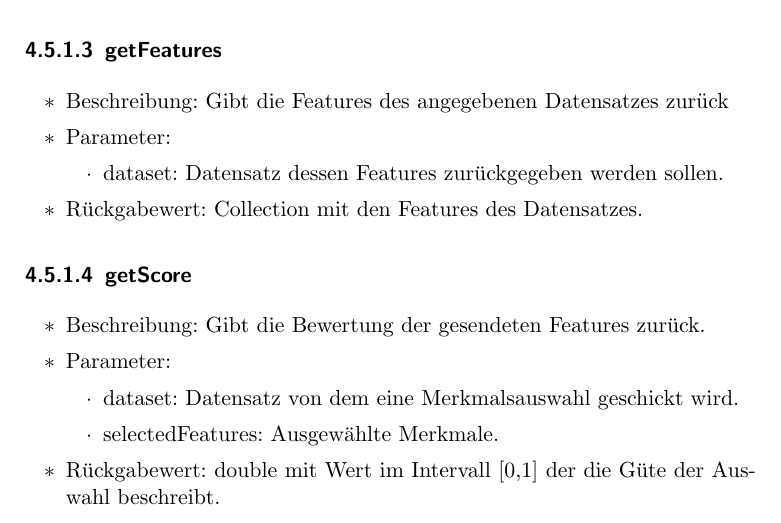
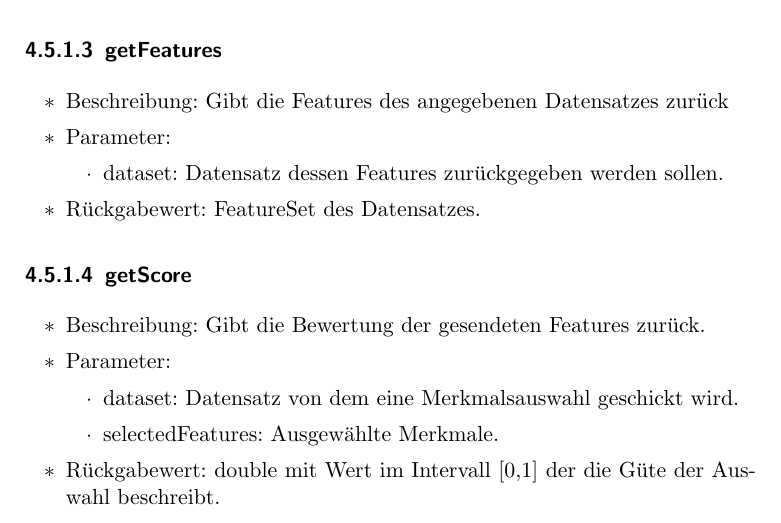
Before and after one commit to bendixsonnenberg/CS-Select-Allg, a LaTeX document (entwurf/entwurf.tex): part of page 33 of 69, cut so that both start at the same text. Compiled offline with pdfLaTeX.

Commit message:
Sync mlserver methods with diagram

```diff
--- a/entwurf/entwurf.tex
+++ b/entwurf/entwurf.tex
@@ -846,7 +846,7 @@
 		\begin{itemize}
 			\item dataset: Datensatz dessen Features zurückgegeben werden sollen.
 		\end{itemize}
-		\item Rückgabewert: Collection mit den Features des Datensatzes.
+		\item Rückgabewert: FeatureSet des Datensatzes.
 	\end{itemize}
 
 	\subsubsection{getScore}
```
